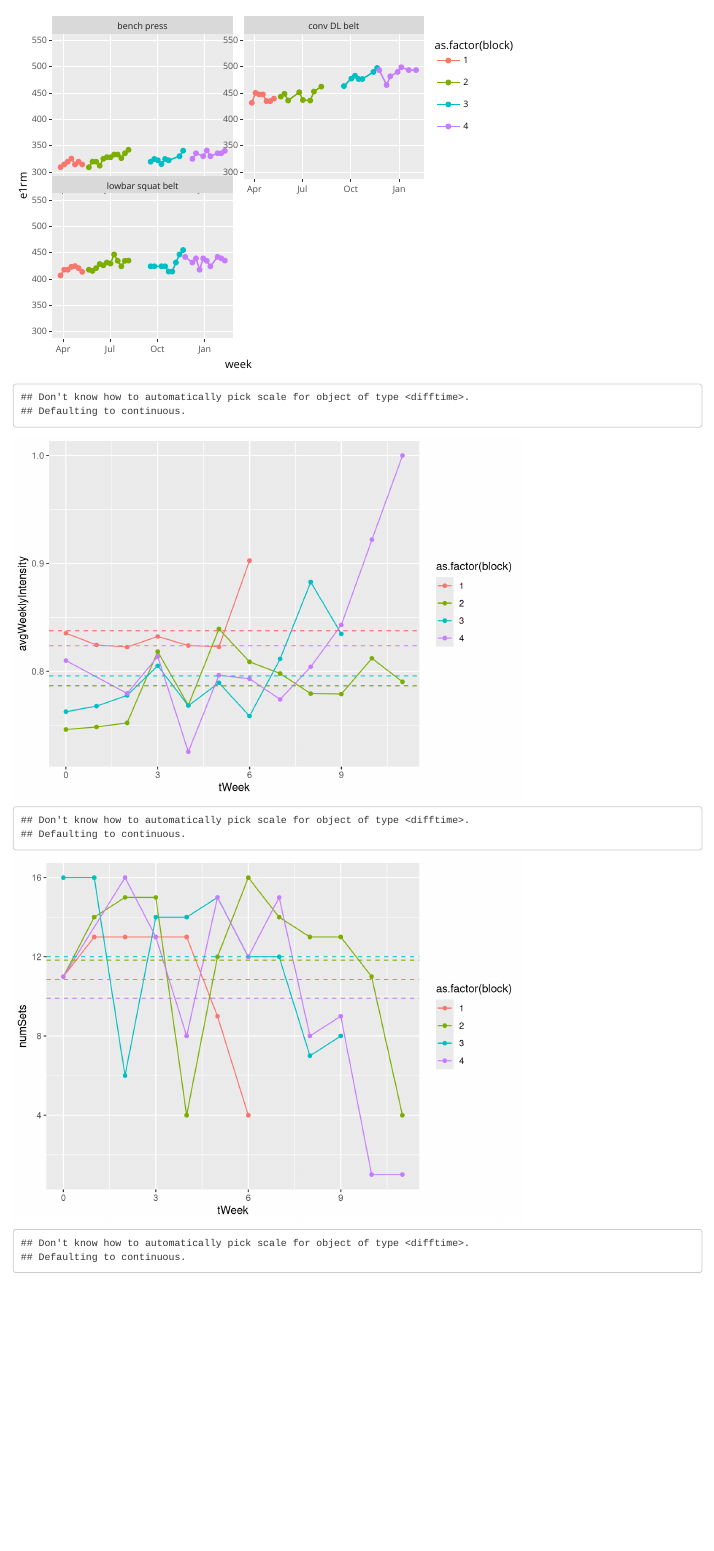
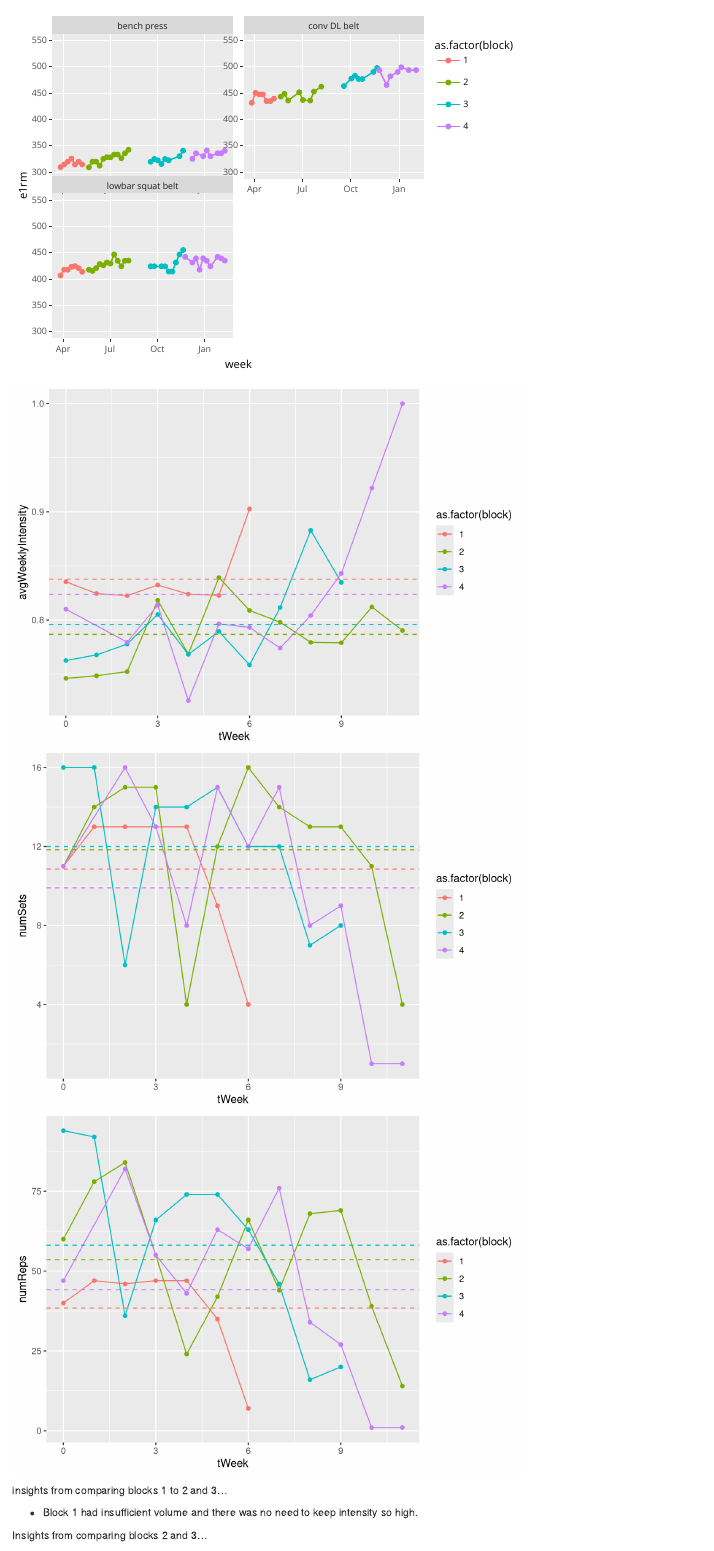
Before and after one commit to matthewnaples/Individual_Strength_Analysis, an R Markdown document (report.Rmd): the page in a window 1100 px wide, from 2950 px down. Rendered offline with R 4.5, knitr and Pandoc, with nearby package versions.

````diff
--- a/report.Rmd
+++ b/report.Rmd
@@ -692,7 +692,7 @@
 plotly::ggplotly(pe1rm2)
 ```
 
-```{r,echo=F}
+```{r,echo=F,message=F,warning=F}
 
 # plotly::ggplotly(
 #   ggplot(weekLevel %>% filter(group=="squatMovement"),aes(y=avgWeeklyIntensity,x=tWeek,color=as.factor(block)))+geom_line()+geom_point() + geom_hline(data=weekAvgs,yintercept=avgInt)
````
Also changed, not shown: 1 other file.
